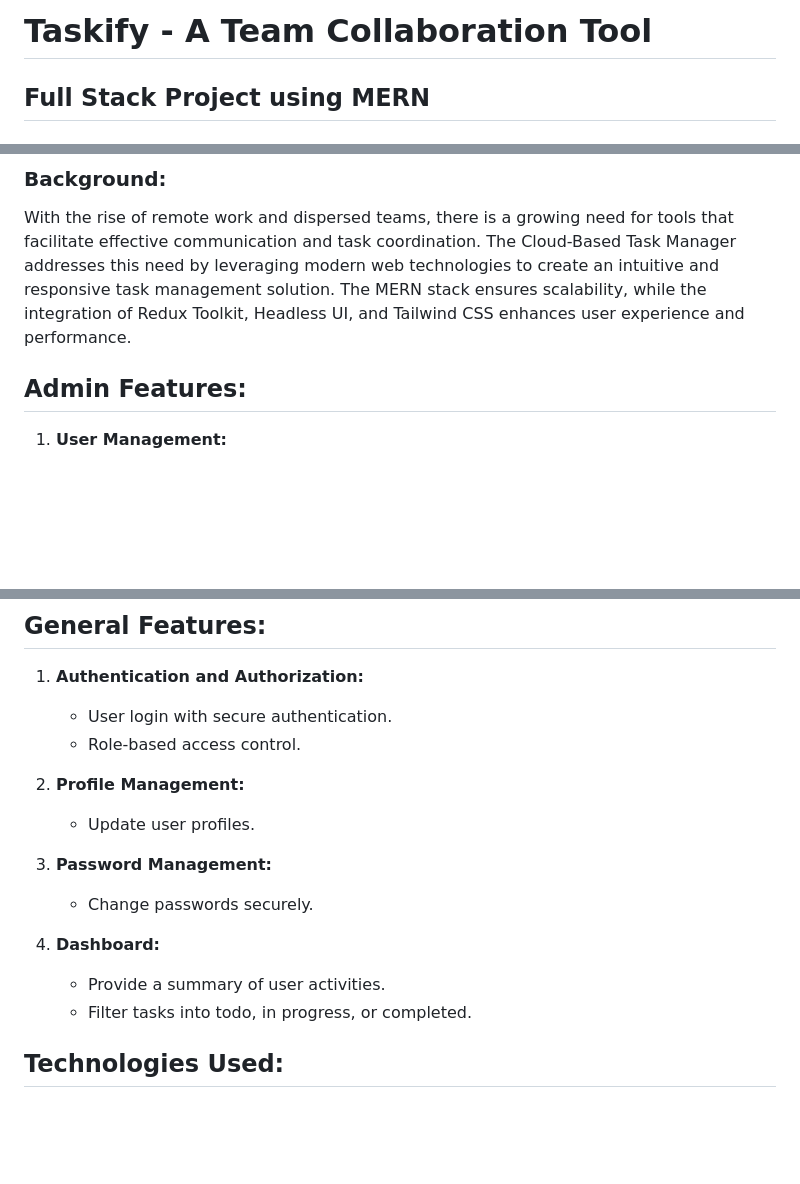
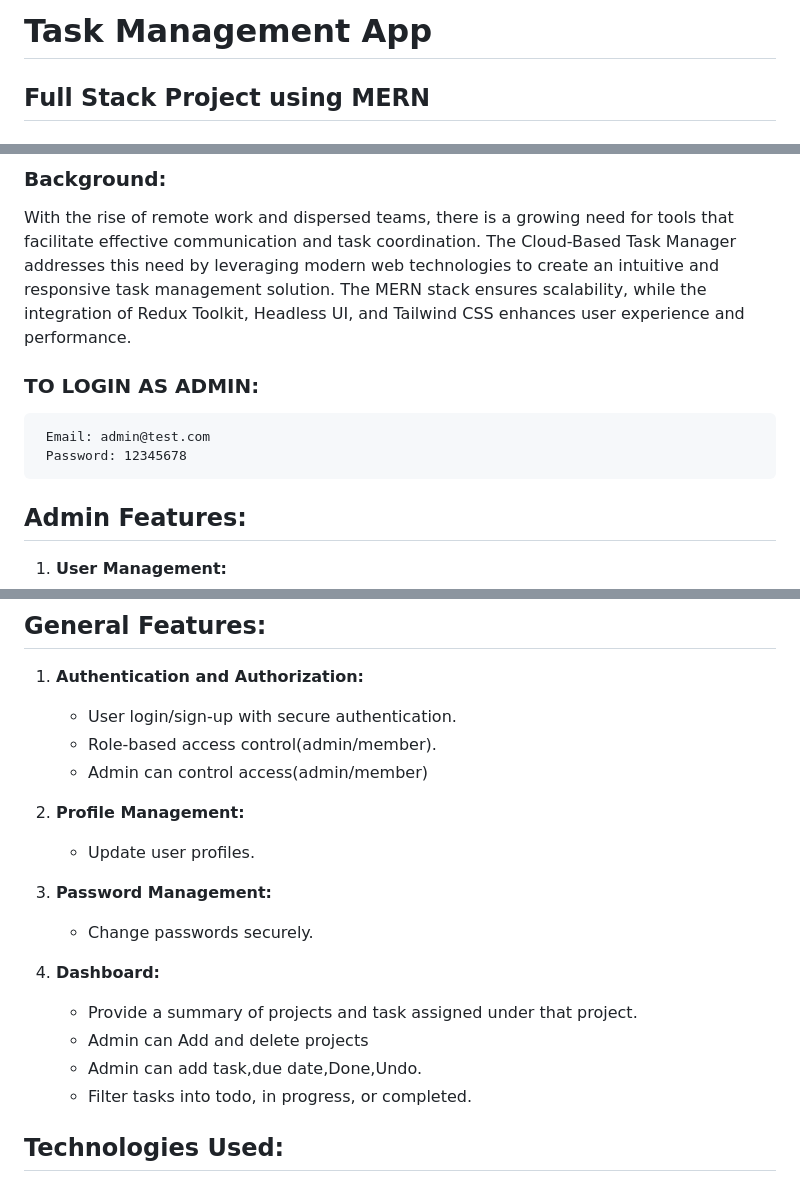
Before and after one commit to Ram410/task-manager-backend, a Markdown page: Readme.md, 3 parts joined by grey strips. Drawn GitHub-style; blank space fills up the shorter version.

```diff
--- a/Readme.md
+++ b/Readme.md
@@ -1,4 +1,4 @@
-# Taskify - A Team Collaboration Tool
+# Task Management App
 
 ## Full Stack Project using MERN
 
@@ -16,7 +16,10 @@ In a dynamic work environment, effective task management is crucial for team suc
 With the rise of remote work and dispersed teams, there is a growing need for tools that facilitate effective communication and task coordination. The Cloud-Based Task Manager addresses this need by leveraging modern web technologies to create an intuitive and responsive task management solution. The MERN stack ensures scalability, while the integration of Redux Toolkit, Headless UI, and Tailwind CSS enhances user experience and performance.
 
 
-###
+### TO LOGIN AS ADMIN:
+     Email: admin@test.com
+     Password: 12345678
+
 ## **Admin Features:**
 1. **User Management:**
     - Create admin accounts.
@@ -50,8 +53,9 @@ With the rise of remote work and dispersed teams, there is a growing need for to
 
 ## **General Features:**
 1. **Authentication and Authorization:**
-    - User login with secure authentication.
-    - Role-based access control.
+    - User login/sign-up with secure authentication.
+    - Role-based access control(admin/member).
+    - Admin can control access(admin/member)
 
 2. **Profile Management:**
     - Update user profiles.
@@ -60,7 +64,9 @@ With the rise of remote work and dispersed teams, there is a growing need for to
     - Change passwords securely.
 
 4. **Dashboard:**
-    - Provide a summary of user activities.
+    - Provide a summary of projects and task assigned under that project.
+    - Admin can Add and delete projects
+    - Admin can add task,due date,Done,Undo.
     - Filter tasks into todo, in progress, or completed.
 
 
```
